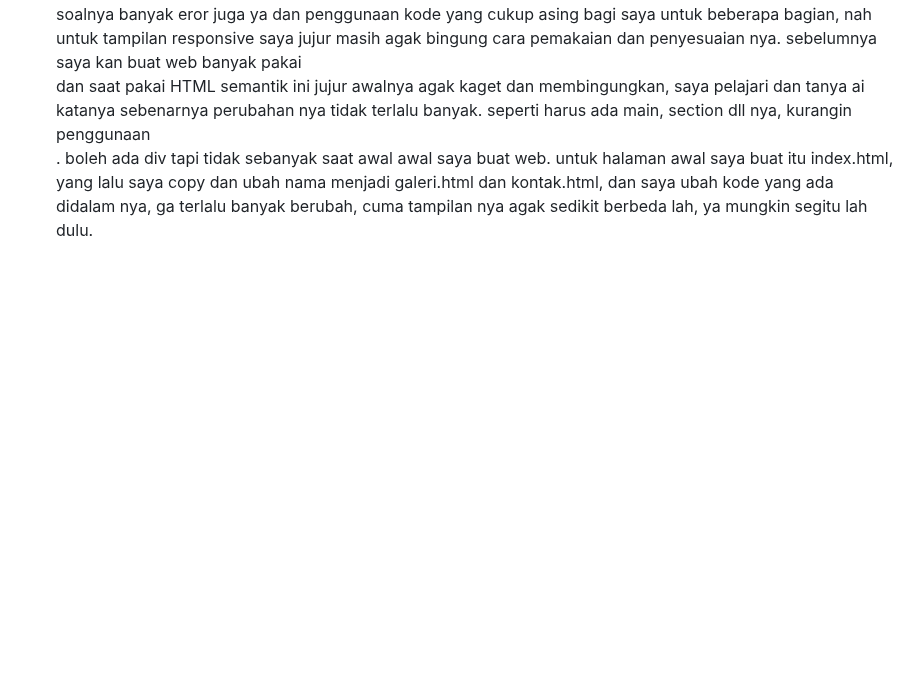
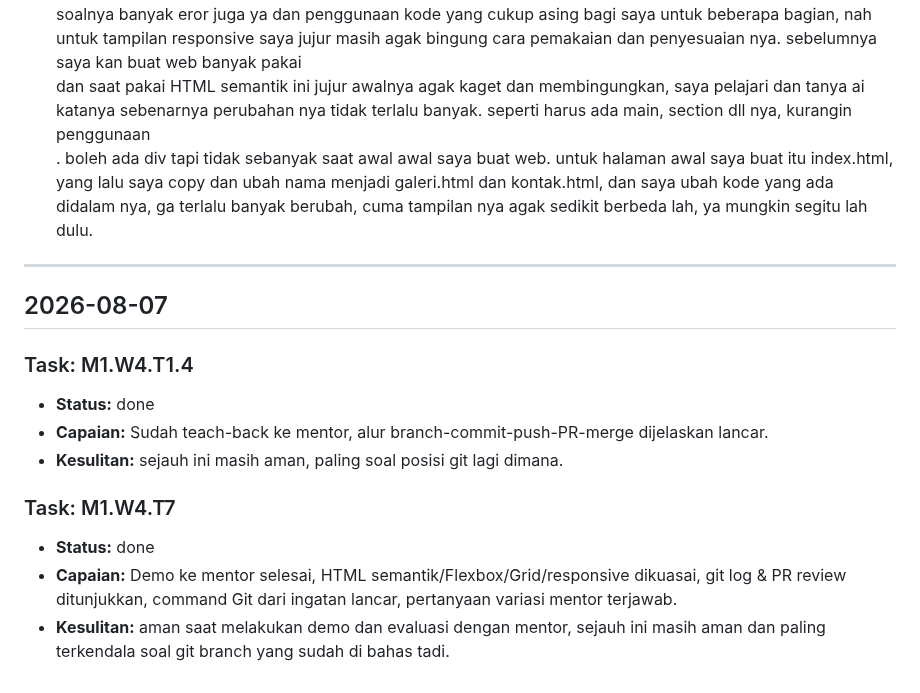
Before and after one commit to sidrive/pkl-miftahul-progress, a Markdown page: DAILY_LOG.md, the part around the change. Drawn GitHub-style; blank space fills up the shorter version.

Commit message:
checkpoint 7 agustus 2026, selesai melakukan evaluasi dan mengisi daily log dan task.

```diff
--- a/DAILY_LOG.md
+++ b/DAILY_LOG.md
@@ -736,3 +736,25 @@ sempat bingung juga pas proses pemicuan conflict karena Git sempat auto-merge ot
 - **Capaian:** saya membuat sebuah halaman galeri foto "Gallery G" yang berisi 3 halaman (index.html, galeri.html, kontak.html). saya menaruh folder tugasnya di ../submissions/M1-W4/T6-M4-project-skilss. pengerjaannya saya mulai dengan menyusun struktur HTML semantik pada tiga halaman utama, yaitu index.html, galeri.html, dan kontak.html. saya menggunakan flexbox pada bagian header agar memunahdan untuk membuat navbar dan tulisan logo dari web. saya pakai grid pada bagian tampilan foto, saya pakai biar tampilang foto jadi rapi dan tertata dengan bagus. link PR [https://github.com/sidrive/pkl-miftahul-progress/pull/2].
 - **Kesulitan:** awalnya bagian footer ga menempel di paling bawah layar, untuk grid awalnya berantakan kali soalnya banyak eror juga ya dan penggunaan kode yang cukup asing bagi saya untuk beberapa bagian, nah untuk tampilan responsive saya jujur masih agak bingung cara pemakaian dan penyesuaian nya. sebelumnya saya kan buat web banyak pakai <div> dan saat pakai HTML semantik ini jujur awalnya agak kaget dan membingungkan, saya pelajari dan tanya ai katanya sebenarnya perubahan nya tidak terlalu banyak. seperti harus ada main, section dll nya, kurangin penggunaan <div>. boleh ada div tapi tidak sebanyak saat awal awal saya buat web. untuk halaman awal saya buat itu index.html, yang lalu saya copy dan ubah nama menjadi galeri.html dan kontak.html, dan saya ubah kode yang ada didalam nya, ga terlalu banyak berubah, cuma tampilan nya agak sedikit berbeda lah, ya mungkin segitu lah dulu.
 <!-- ENTRY END -->
+
+---
+
+## 2026-08-07
+
+<!-- ENTRY START -->
+
+### Task: M1.W4.T1.4
+
+- **Status:** done
+- **Capaian:** Sudah teach-back ke mentor, alur branch-commit-push-PR-merge dijelaskan lancar.
+- **Kesulitan:** sejauh ini masih aman, paling soal posisi git lagi dimana.
+<!-- ENTRY END -->
+
+<!-- ENTRY START -->
+
+### Task: M1.W4.T7
+
+- **Status:** done
+- **Capaian:** Demo ke mentor selesai, HTML semantik/Flexbox/Grid/responsive dikuasai, git log & PR review ditunjukkan, command Git dari ingatan lancar, pertanyaan variasi mentor terjawab.
+- **Kesulitan:** aman saat melakukan demo dan evaluasi dengan mentor, sejauh ini masih aman dan paling terkendala soal git branch yang sudah di bahas tadi.
+<!-- ENTRY END -->
```
Also changed, not shown: TASKS.md (+2 -2 lines).
